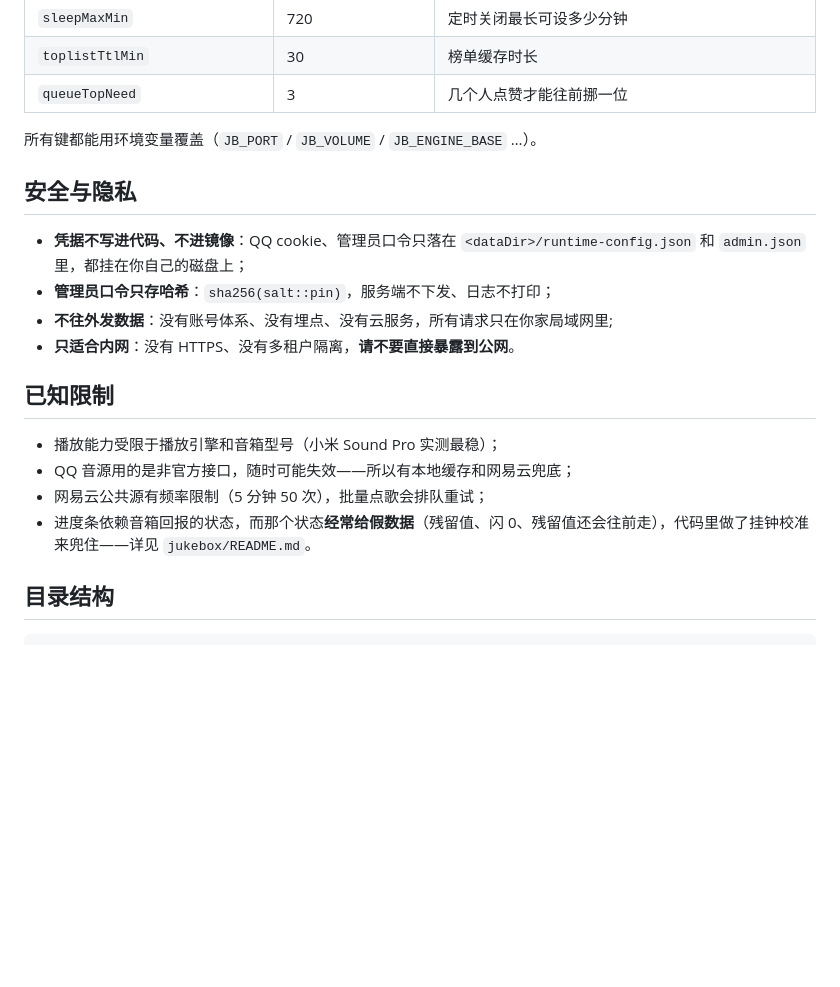
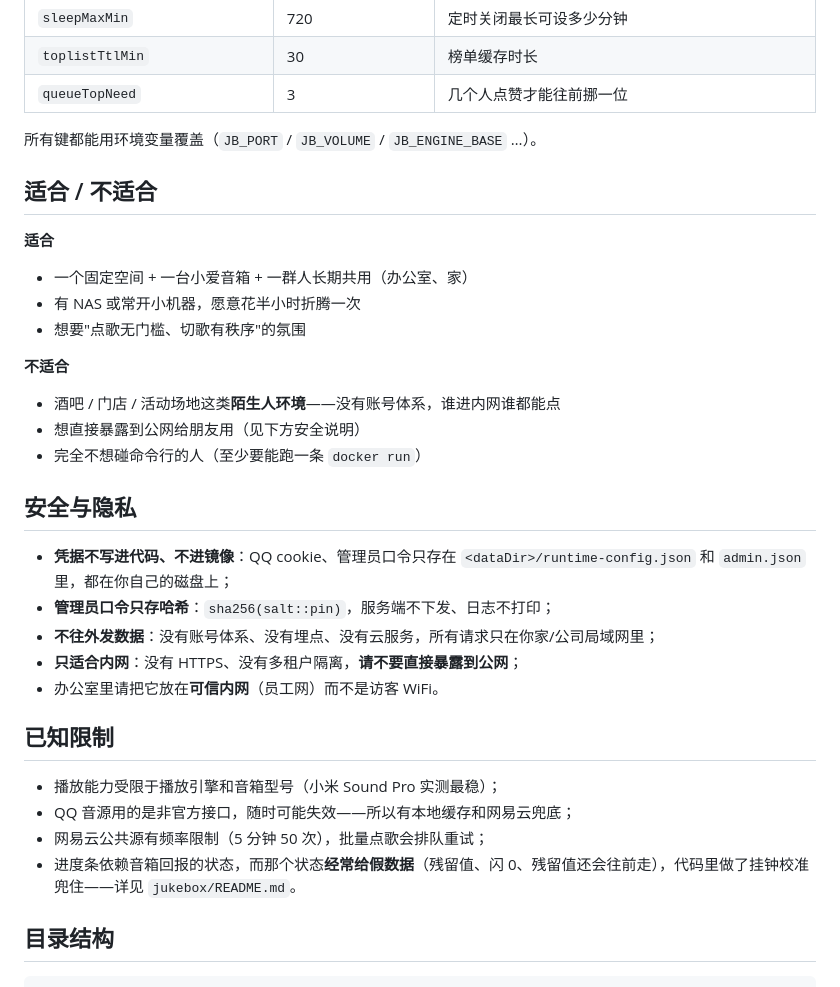
Before and after one commit to ziyang89/xiaoai-jukebox, a Markdown page: README.md, the part around one of its changes. Drawn GitHub-style; blank space fills up the shorter version.

```diff
--- a/README.md
+++ b/README.md
@@ -127,19 +178,34 @@ QQ 音源走的是**你自己账号的会员 cookie**，音质更高、不占公
 
 所有键都能用环境变量覆盖（`JB_PORT` / `JB_VOLUME` / `JB_ENGINE_BASE` …）。
 
+## 适合 / 不适合
+
+**适合**
+
+- 一个固定空间 + 一台小爱音箱 + 一群人长期共用（办公室、家）
+- 有 NAS 或常开小机器，愿意花半小时折腾一次
+- 想要"点歌无门槛、切歌有秩序"的氛围
+
+**不适合**
+
+- 酒吧 / 门店 / 活动场地这类**陌生人环境**——没有账号体系，谁进内网谁都能点
+- 想直接暴露到公网给朋友用（见下方安全说明）
+- 完全不想碰命令行的人（至少要能跑一条 `docker run`）
+
 ## 安全与隐私
 
-- **凭据不写进代码、不进镜像**：QQ cookie、管理员口令只落在 `<dataDir>/runtime-config.json` 和 `admin.json` 里，都挂在你自己的磁盘上；
+- **凭据不写进代码、不进镜像**：QQ cookie、管理员口令只存在 `<dataDir>/runtime-config.json` 和 `admin.json` 里，都在你自己的磁盘上；
 - **管理员口令只存哈希**：`sha256(salt::pin)`，服务端不下发、日志不打印；
-- **不往外发数据**：没有账号体系、没有埋点、没有云服务，所有请求只在你家局域网里;
-- **只适合内网**：没有 HTTPS、没有多租户隔离，**请不要直接暴露到公网**。
+- **不往外发数据**：没有账号体系、没有埋点、没有云服务，所有请求只在你家/公司局域网里；
+- **只适合内网**：没有 HTTPS、没有多租户隔离，**请不要直接暴露到公网**；
+- 办公室里请把它放在**可信内网**（员工网）而不是访客 WiFi。
 
 ## 已知限制
 
 - 播放能力受限于播放引擎和音箱型号（小米 Sound Pro 实测最稳）；
 - QQ 音源用的是非官方接口，随时可能失效——所以有本地缓存和网易云兜底；
 - 网易云公共源有频率限制（5 分钟 50 次），批量点歌会排队重试；
-- 进度条依赖音箱回报的状态，而那个状态**经常给假数据**（残留值、闪 0、残留值还会往前走），代码里做了挂钟校准来兜住——详见 `jukebox/README.md`。
+- 进度条依赖音箱回报的状态，而那个状态**经常给假数据**（残留值、闪 0、残留值还会往前走），代码里做了挂钟校准兜住——详见 `jukebox/README.md`。
 
 ## 目录结构
 
```
Also changed, not shown: other parts of README.md (+81 -30 lines).
